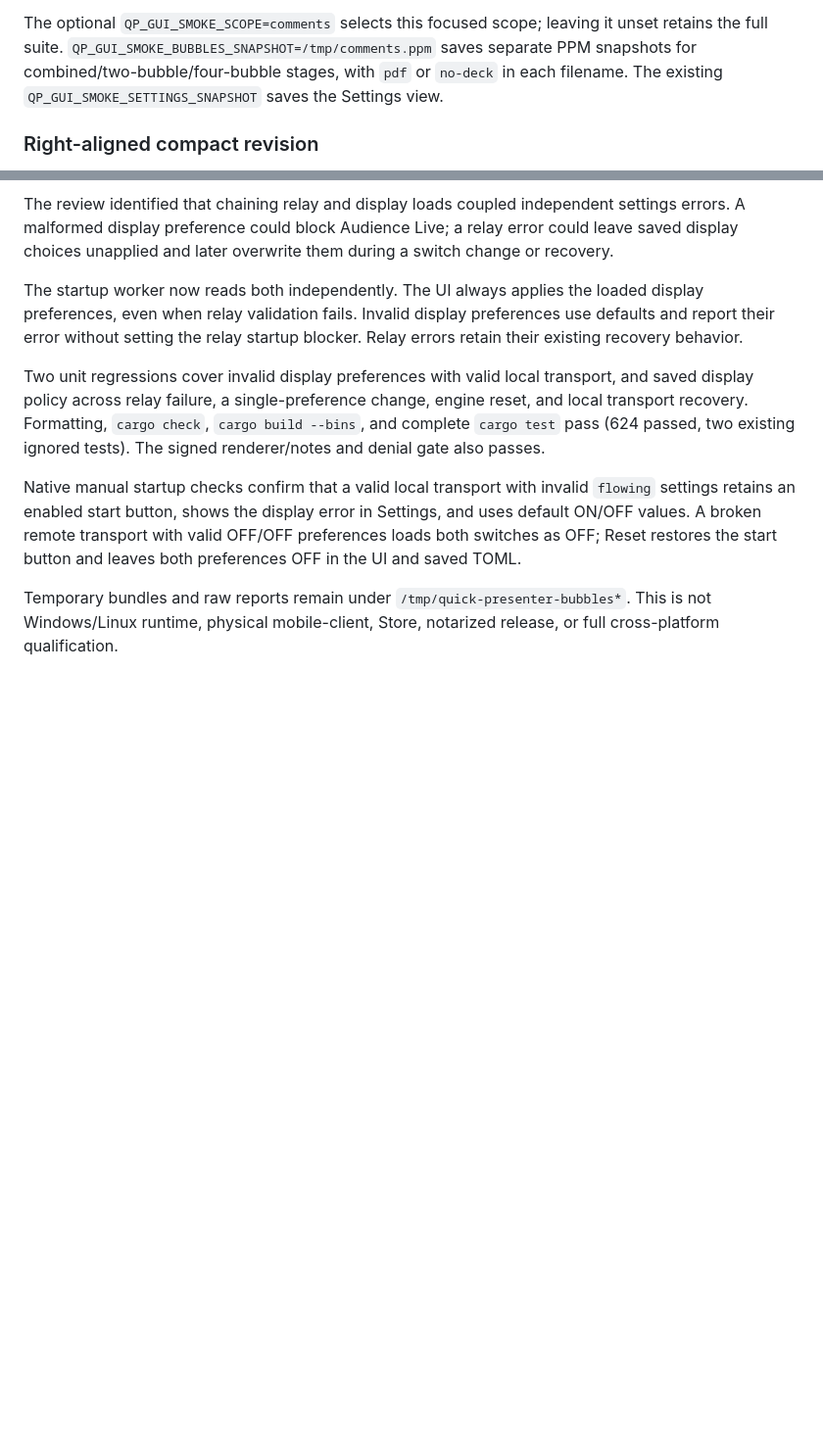
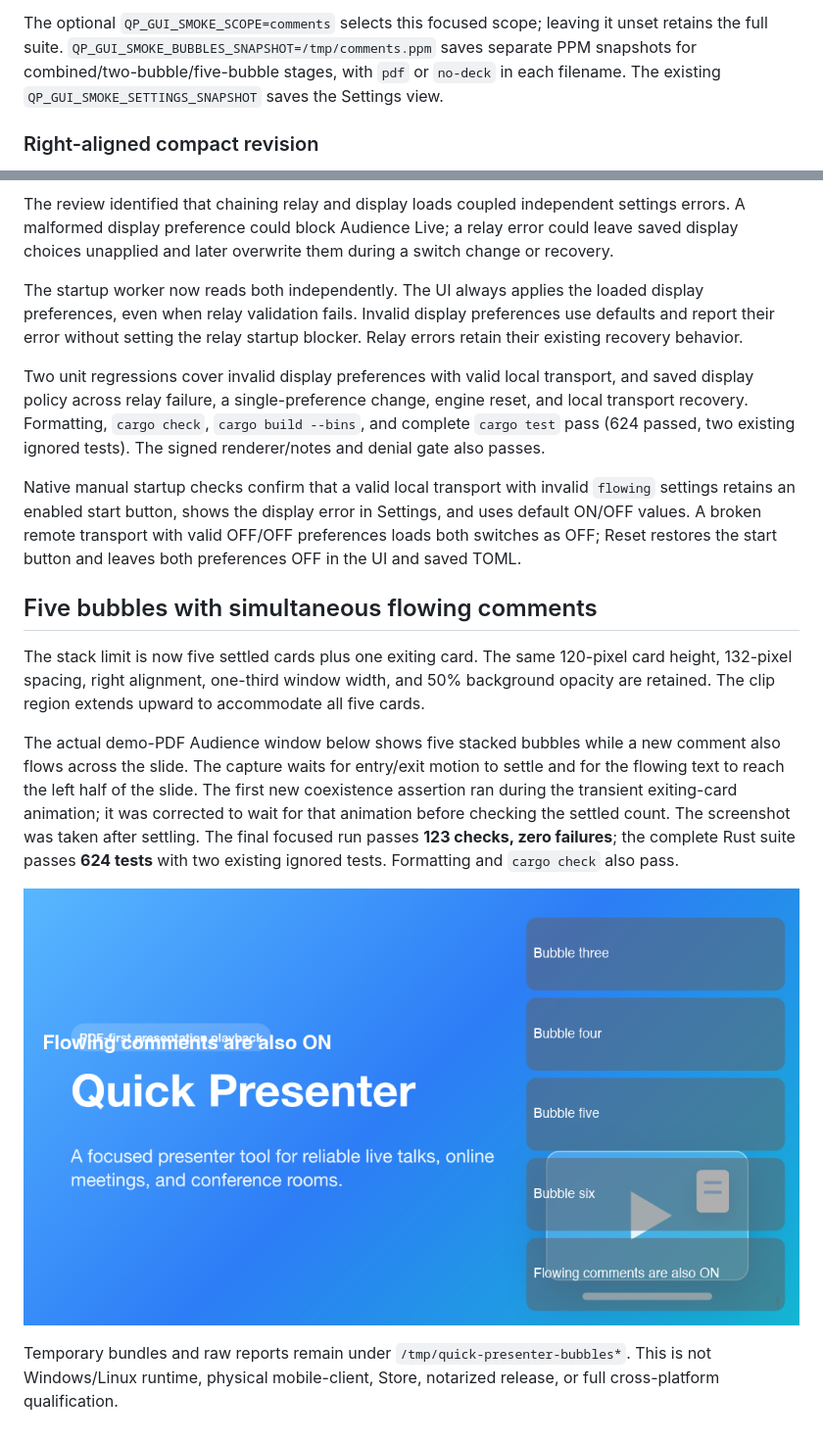
Before and after one commit to koichiro/quick-presenter, a Markdown page: docs/validation/V300_COMMENT_BUBBLES_20261025.md, 2 parts joined by grey strips. Shown: that part at 98% size. Drawn GitHub-style; pictures changed too: docs/assets/comment-bubbles/five-bubbles-combined.png (added); blank space fills up the shorter version.

Commit message:
Show five stacked comment bubbles alongside flowing comments

```diff
--- a/docs/validation/V300_COMMENT_BUBBLES_20261025.md
+++ b/docs/validation/V300_COMMENT_BUBBLES_20261025.md
@@ -53,7 +53,7 @@ It does not run or claim to pass native fullscreen checks.
 
 The optional `QP_GUI_SMOKE_SCOPE=comments` selects this focused scope; leaving
 it unset retains the full suite. `QP_GUI_SMOKE_BUBBLES_SNAPSHOT=/tmp/comments.ppm`
-saves separate PPM snapshots for combined/two-bubble/four-bubble stages, with
+saves separate PPM snapshots for combined/two-bubble/five-bubble stages, with
 `pdf` or `no-deck` in each filename. The existing
 `QP_GUI_SMOKE_SETTINGS_SNAPSHOT` saves the Settings view.
 
@@ -144,6 +144,24 @@ Settings, and uses default ON/OFF values. A broken remote transport with valid
 OFF/OFF preferences loads both switches as OFF; Reset restores the start button
 and leaves both preferences OFF in the UI and saved TOML.
 
+## Five bubbles with simultaneous flowing comments
+
+The stack limit is now five settled cards plus one exiting card. The same
+120-pixel card height, 132-pixel spacing, right alignment, one-third window
+width, and 50% background opacity are retained. The clip region extends upward
+to accommodate all five cards.
+
+The actual demo-PDF Audience window below shows five stacked bubbles while a
+new comment also flows across the slide. The capture waits for entry/exit
+motion to settle and for the flowing text to reach the left half of the slide.
+The first new coexistence assertion ran during the transient exiting-card
+animation; it was corrected to wait for that animation before checking the
+settled count. The screenshot was taken after settling. The final focused run passes **123
+checks, zero failures**; the complete Rust suite passes **624 tests** with two
+existing ignored tests. Formatting and `cargo check` also pass.
+
+![Five bubbles and flowing comments](../assets/comment-bubbles/five-bubbles-combined.png)
+
 Temporary bundles and raw reports remain under `/tmp/quick-presenter-bubbles*`.
 This is not Windows/Linux runtime, physical mobile-client, Store, notarized
 release, or full cross-platform qualification.
```
Also changed, not shown: docs/AUDIENCE_COMMENTS.md (+1 -1 lines), 3 other files.
